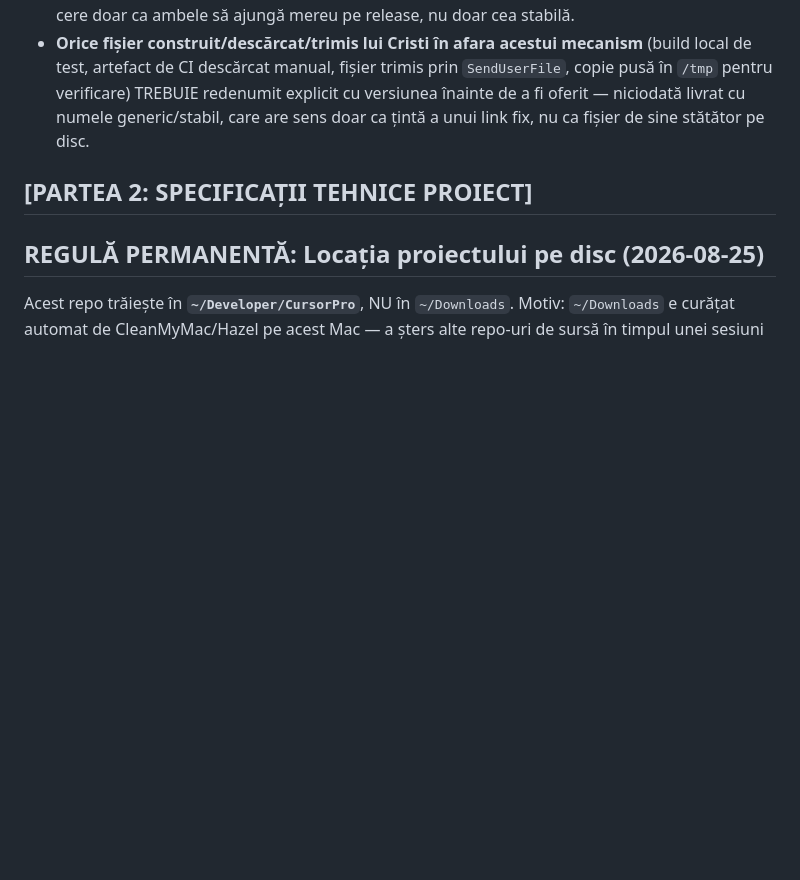
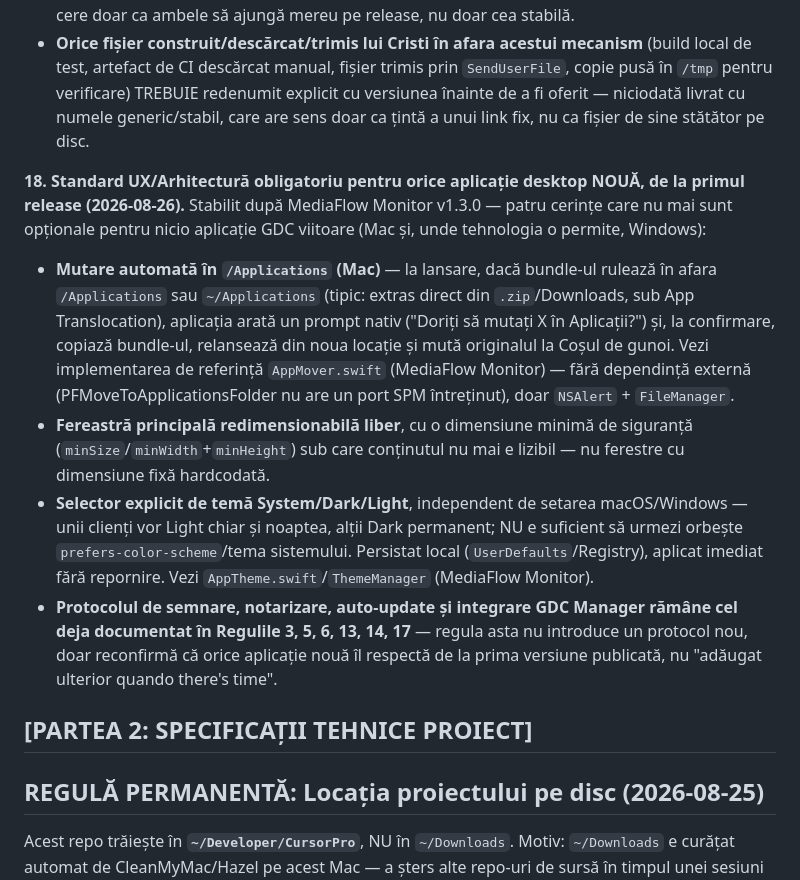
Before and after one commit to gordasgdc/cursorpro-gdc, a Markdown page: CLAUDE.md, the part around the change. GitHub-like rendering; blank space fills up the shorter version.

Commit message:
CLAUDE.md: sync Regula 18 (standard UX obligatoriu: mutare /Applications, fereastra redimensionabila, tema Dark/Light/System)
Co-Authored-By: Claude Sonnet 5 <noreply@anthropic.com>

```diff
--- a/CLAUDE.md
+++ b/CLAUDE.md
@@ -264,6 +264,32 @@ sunt, care, ce și cum sunt".
   oferit — niciodată livrat cu numele generic/stabil, care are sens doar
   ca țintă a unui link fix, nu ca fișier de sine stătător pe disc.
 
+**18. Standard UX/Arhitectură obligatoriu pentru orice aplicație desktop
+NOUĂ, de la primul release (2026-08-26).** Stabilit după MediaFlow Monitor
+v1.3.0 — patru cerințe care nu mai sunt opționale pentru nicio aplicație
+GDC viitoare (Mac și, unde tehnologia o permite, Windows):
+- **Mutare automată în `/Applications` (Mac)** — la lansare, dacă bundle-ul
+  rulează în afara `/Applications` sau `~/Applications` (tipic: extras
+  direct din `.zip`/Downloads, sub App Translocation), aplicația arată un
+  prompt nativ ("Doriți să mutați X în Aplicații?") și, la confirmare,
+  copiază bundle-ul, relansează din noua locație și mută originalul la
+  Coșul de gunoi. Vezi implementarea de referință `AppMover.swift`
+  (MediaFlow Monitor) — fără dependință externă (PFMoveToApplicationsFolder
+  nu are un port SPM întreținut), doar `NSAlert` + `FileManager`.
+- **Fereastră principală redimensionabilă liber**, cu o dimensiune minimă
+  de siguranță (`minSize`/`minWidth`+`minHeight`) sub care conținutul nu
+  mai e lizibil — nu ferestre cu dimensiune fixă hardcodată.
+- **Selector explicit de temă System/Dark/Light**, independent de setarea
+  macOS/Windows — unii clienți vor Light chiar și noaptea, alții Dark
+  permanent; NU e suficient să urmezi orbește `prefers-color-scheme`/tema
+  sistemului. Persistat local (`UserDefaults`/Registry), aplicat imediat
+  fără repornire. Vezi `AppTheme.swift`/`ThemeManager` (MediaFlow Monitor).
+- **Protocolul de semnare, notarizare, auto-update și integrare GDC
+  Manager rămâne cel deja documentat în Regulile 3, 5, 6, 13, 14, 17** —
+  regula asta nu introduce un protocol nou, doar reconfirmă că orice
+  aplicație nouă îl respectă de la prima versiune publicată, nu "adăugat
+  ulterior quando there's time".
+
 ## [PARTEA 2: SPECIFICAȚII TEHNICE PROIECT]
 
 ## REGULĂ PERMANENTĂ: Locația proiectului pe disc (2026-08-25)
```
